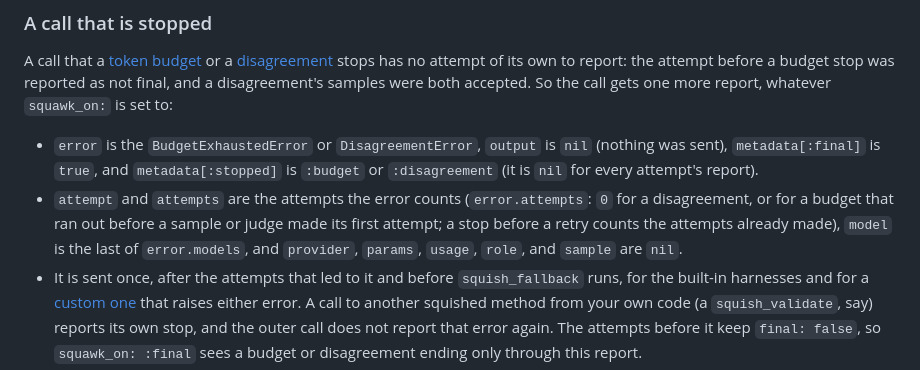
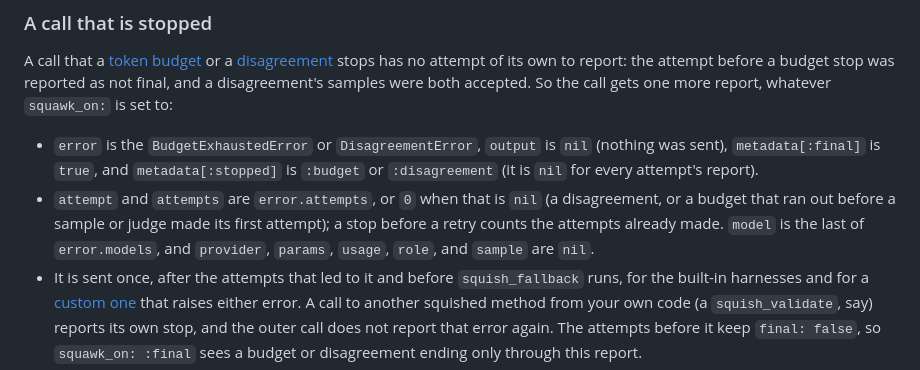
Before and after one commit to Coolhand-Labs/squishling, a Markdown page: docs/failures.md, the part around the change. Rendered like a GitHub page.

Commit message:
Review round 5: error.attempts is nil, not 0, for a stop with no attempts

```diff
--- a/docs/failures.md
+++ b/docs/failures.md
@@ -200,9 +200,9 @@ report, whatever `squawk_on:` is set to:
 
 - `error` is the `BudgetExhaustedError` or `DisagreementError`, `output` is `nil` (nothing was sent), `metadata[:final]`
   is `true`, and `metadata[:stopped]` is `:budget` or `:disagreement` (it is `nil` for every attempt's report).
-- `attempt` and `attempts` are the attempts the error counts (`error.attempts`: `0` for a disagreement, or for a budget
-  that ran out before a sample or judge made its first attempt; a stop before a retry counts the attempts already
-  made), `model` is the last of `error.models`, and `provider`, `params`, `usage`, `role`, and `sample` are `nil`.
+- `attempt` and `attempts` are `error.attempts`, or `0` when that is `nil` (a disagreement, or a budget that ran out
+  before a sample or judge made its first attempt); a stop before a retry counts the attempts already made. `model` is
+  the last of `error.models`, and `provider`, `params`, `usage`, `role`, and `sample` are `nil`.
 - It is sent once, after the attempts that led to it and before `squish_fallback` runs, for the built-in harnesses and
   for a [custom one](harnesses.md#reporting-to-squawk) that raises either error. A call to another squished method
   from your own code (a `squish_validate`, say) reports its own stop, and the outer call does not report that error
```
